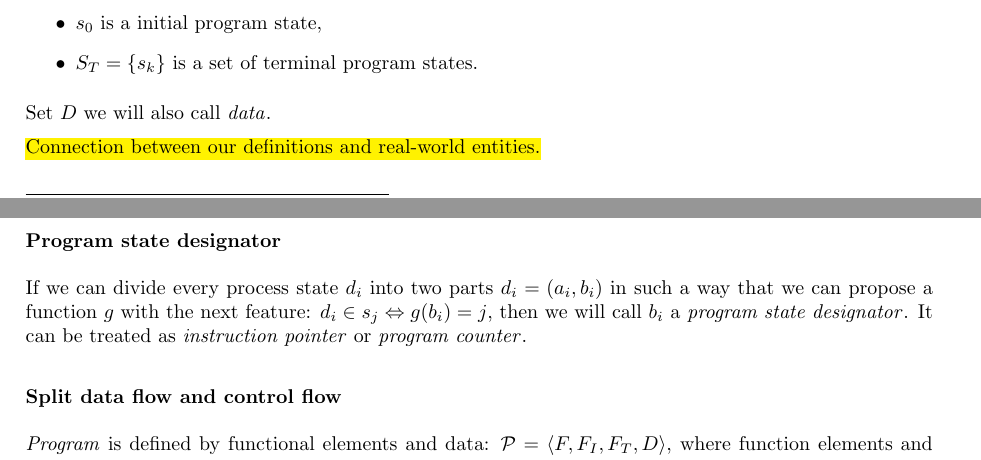
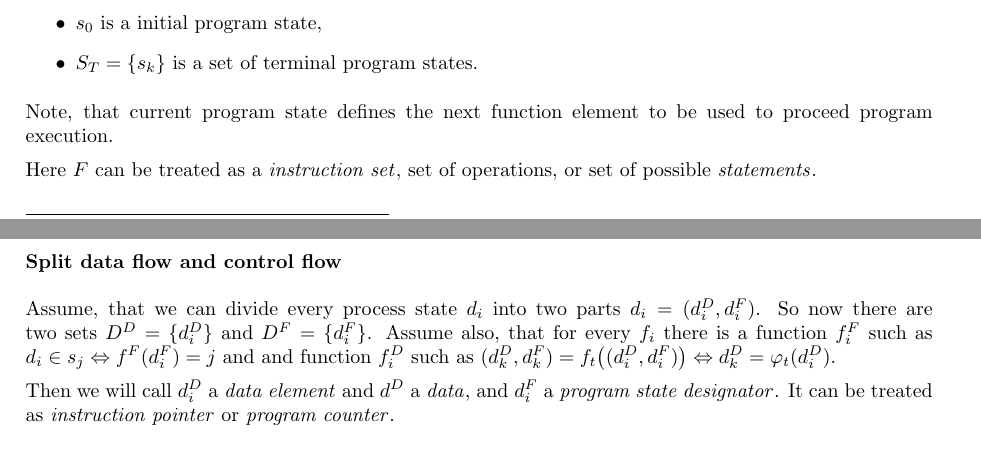
Before and after one commit to enzet/program-model, a LaTeX document (main.tex): two parts of pages 2 and 3 of 18, joined at a grey line, cut so that both start at the same text. Compiled offline with pdfLaTeX.

Commit message:
Data flow and control flow.

```diff
--- a/main.tex
+++ b/main.tex
@@ -275,20 +275,25 @@ where
     \item $S_T = \{s_k\}$ is a set of terminal program states.
 \end{itemize}
 
-Set $D$ we will also call \term{data}.
+Note, that current program state defines the next function element to be
+used to proceed program execution.
 
- \comment{Connection between our definitions and real-world entities.}
-
-\subsublevel*{Program state designator}
-
-If we can divide every process state $d_i$ into two parts
-$d_i = (a_i, b_i)$ in such a way that we can propose a function
-$g$ with the next feature:
-$d_i \in s_j \Lra g(b_i) = j$,
-then we will call $b_i$ a \term{program state designator}.
-It can be treated as \term{instruction pointer} or \term{program counter}.
+Here $F$ can be treated as a \term{instruction set},
+set of operations, or set of possible \altterm{statements}{statement}.
 
 \subsublevel*{Split data flow and control flow}
 
-\altterm{Program}{program} is defined by functional elements and data:
-    $\mathcal{P} = \langle F, F_I, F_T, D \rangle$,
+Assume, that we can divide every process state $d_i$ into two parts
+    $d_i = (d^D_i, d^F_i)$.
+So now there are two sets $D^D = \{d^D_i\}$ and
+    $D^F = \{d^F_i\}$.
+Assume also, that for every $f_i$
+    there is a function $f^F_i$ such as
+    $d_i \in s_j \Lra f^F(d^F_i) = j$ and
+    and function $f^D_i$ such as
+    $(d^D_k, d^F_k) = f_t\big((d^D_i, d^F_i)\big) \Lra
+        d^D_k = \varphi_t(d^D_i)$.
+
+Then we will call $d^D_i$ a \term{data element} and $d^D$ a \term{data},
+and $d^F_i$ a \term{program state designator}.
+It can be treated as \term{instruction pointer} or \term{program counter}.
```
Also changed, not shown: main.tex (8 more changed lines), 1 other file.
